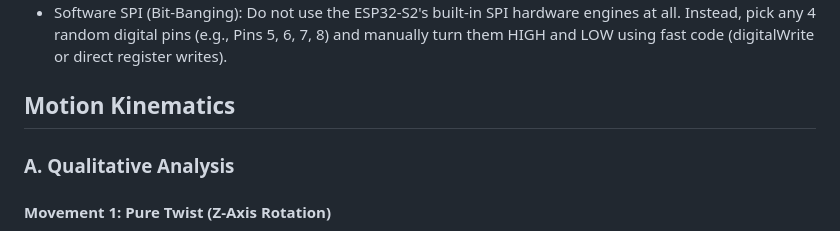
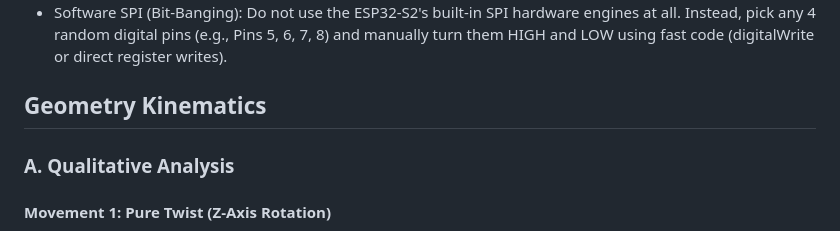
Before and after one commit to rynho/Trackball, a Markdown page: Firmware/readme.md, the part around the change. Drawn GitHub-style.

```diff
--- a/Firmware/readme.md
+++ b/Firmware/readme.md
@@ -4,7 +4,7 @@
 - The PAW3805 only has one data wire: SDIO. To talk to the sensor, ESP32-S2 must use the exact same pin to send commands (Output mode) and then quickly switch that pin to receive data (Input mode).
 - Software SPI (Bit-Banging): Do not use the ESP32-S2's built-in SPI hardware engines at all. Instead, pick any 4 random digital pins (e.g., Pins 5, 6, 7, 8) and manually turn them HIGH and LOW using fast code (digitalWrite or direct register writes).
 
-## Motion Kinematics
+## Geometry Kinematics
 ### A. Qualitative Analysis
 #### Movement 1: Pure Twist (Z-Axis Rotation)
 Imagine twisting the ball clockwise (spinning it like a top).
```
